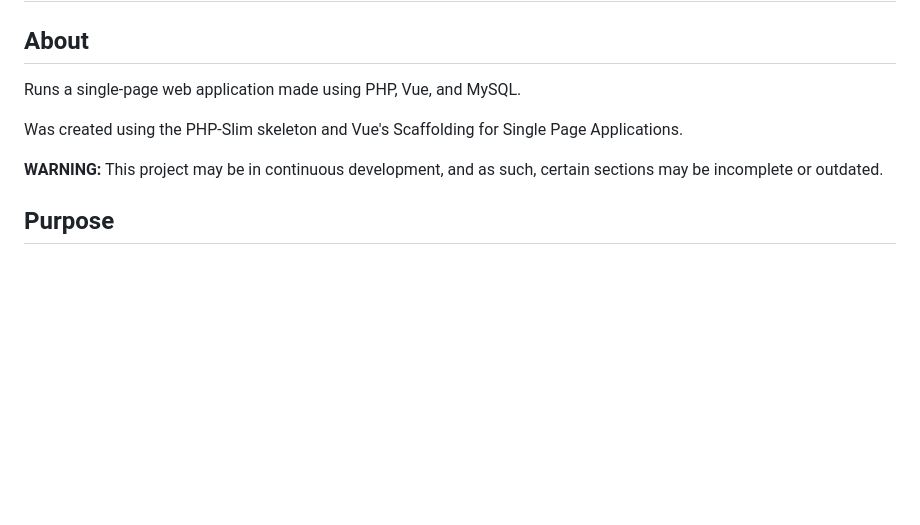
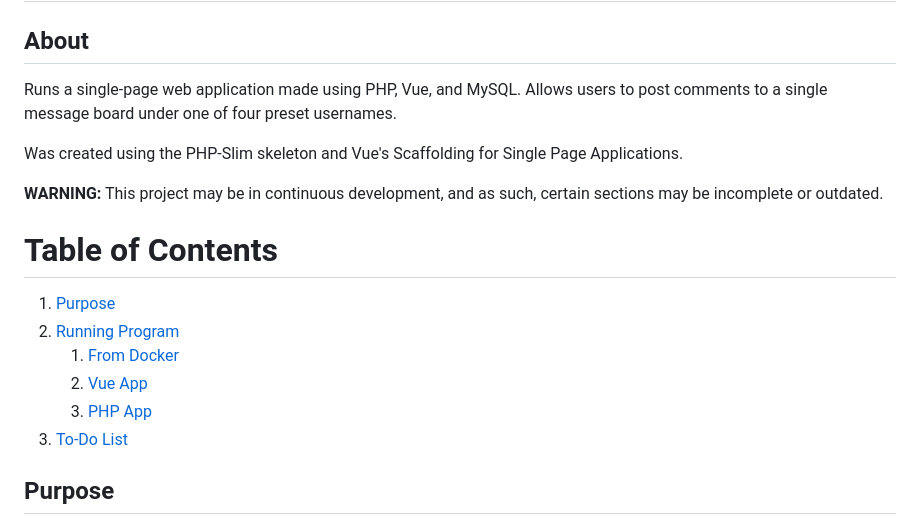
Before and after one commit to AlexJBernard/Simple-Posting-WebApp, a Markdown page: README.md, the part around one of its changes. Drawn GitHub-style; blank space fills up the shorter version.

```diff
--- a/README.md
+++ b/README.md
@@ -1,11 +1,19 @@
 # Simple Posting Web Application
 ## About
-Runs a single-page web application made using PHP, Vue, and MySQL.
+Runs a single-page web application made using PHP, Vue, and MySQL. Allows users to post comments to a single message board under one of four preset usernames.
 
 Was created using the PHP-Slim skeleton and Vue's Scaffolding for Single Page Applications.
 
 **WARNING:** This project may be in continuous development, and as such, certain sections may be
 incomplete or outdated.
+
+# Table of Contents
+1. [Purpose](#purpose)
+2. [Running Program](#running-program)
+   1. [From Docker](#running-from-docker)
+   2. [Vue App](#running-vue-application-front-end)
+   3. [PHP App](#running-php-app-back-end)
+3. [To-Do List]()
 
 ## Purpose
 The following program was made for me to practice and learn more about using PHP, Vue, MySQL, and
```
Also changed, not shown: other parts of README.md (+27 -6 lines).
